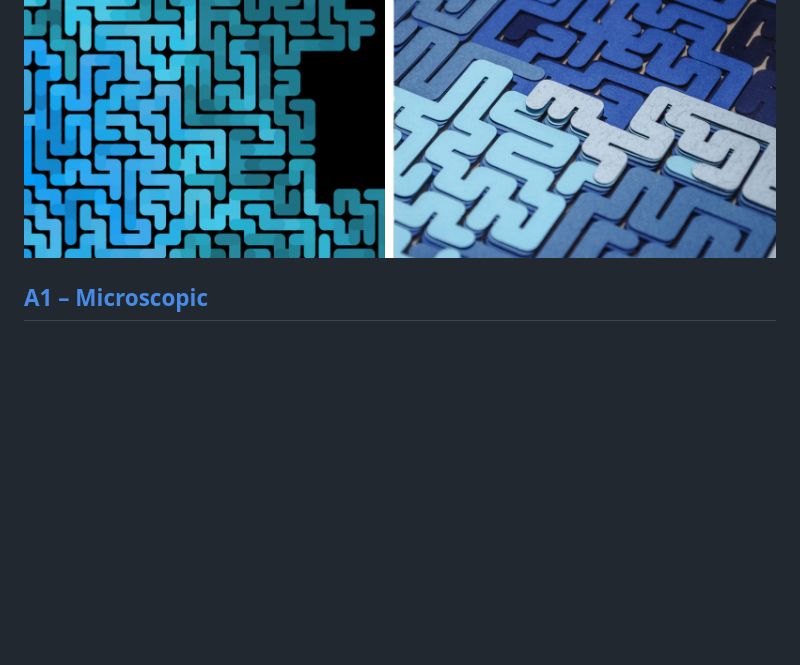
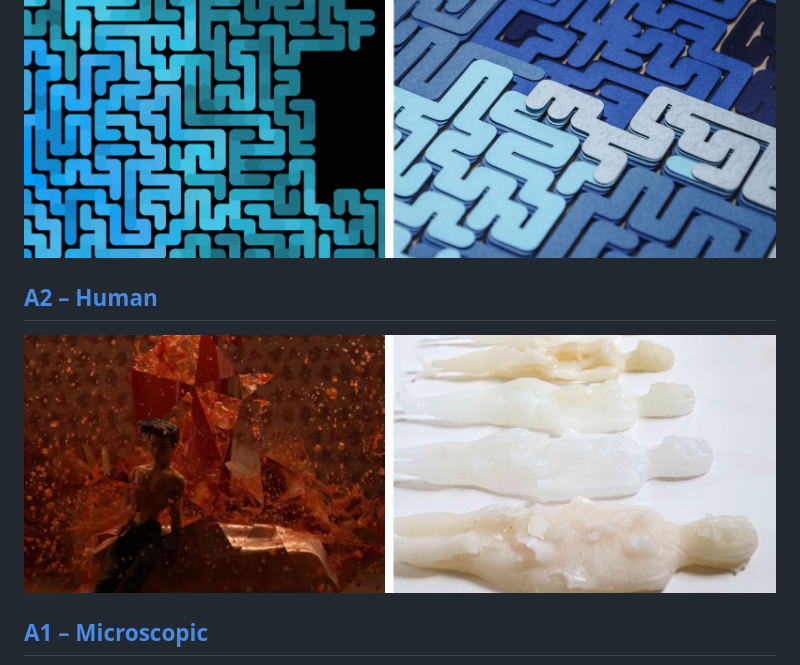
Before and after one commit to pouretrebelle/powers-of-ten, a Markdown page: README.md, the part around the change. Rendered like a GitHub page; pictures changed too: thumbnails/study4.jpg (added); blank space fills up the shorter version.

Commit message:
:memo: Study 4 - Add to main readme

```diff
--- a/README.md
+++ b/README.md
@@ -14,6 +14,10 @@ An assignment for [MA Comp Arts](http://www.gold.ac.uk/pg/ma-computational-arts/
 
 ![Study 3](/thumbnails/study3.jpg?raw=true)
 
+## [A2 – Human](/4-human)
+
+![Study 4](/thumbnails/study4.jpg?raw=true)
+
 ## [A1 – Microscopic](/5-microscopic)
 
 ![Study 5](/thumbnails/study5.jpg?raw=true)
```
